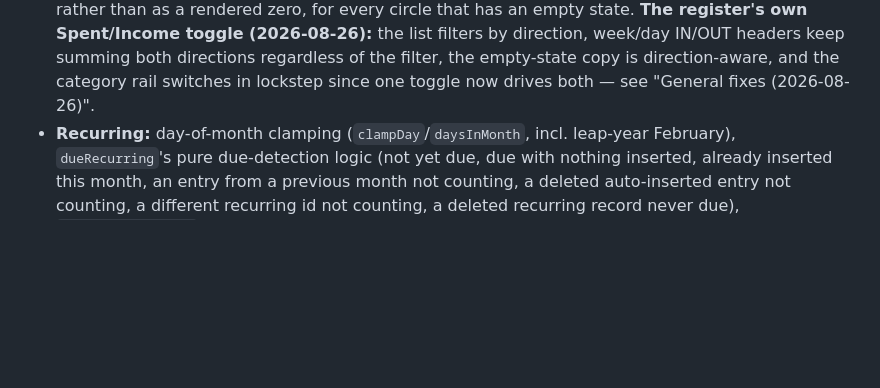
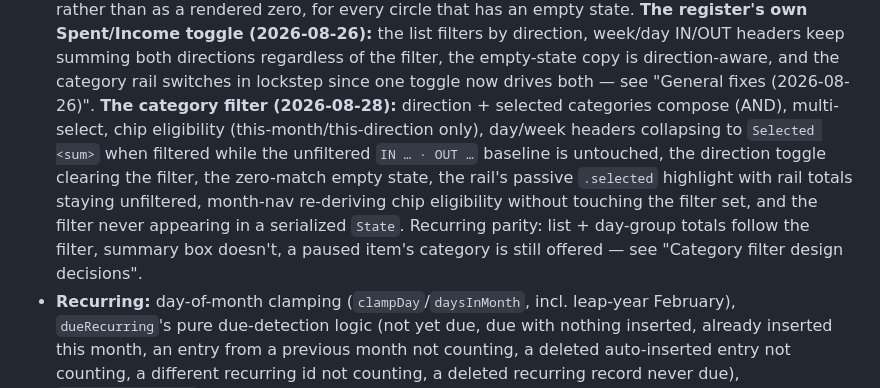
Before and after one commit to SebPoulsen/Money-Ledger, a Markdown page: CLAUDE.md, the part around one of its changes. GitHub-like rendering; blank space fills up the shorter version.

```diff
--- a/CLAUDE.md
+++ b/CLAUDE.md
@@ -915,6 +977,17 @@ here since it's easy to get this exact ordering wrong by accident.
   directions regardless of the filter, the empty-state copy is
   direction-aware, and the category rail switches in lockstep since one
   toggle now drives both — see "General fixes (2026-08-26)".
+  **The category filter (2026-08-28):** direction + selected categories
+  compose (AND), multi-select, chip eligibility (this-month/this-direction
+  only), day/week headers collapsing to `Selected <sum>` when filtered
+  while the unfiltered `IN … · OUT …` baseline is untouched, the direction
+  toggle clearing the filter, the zero-match empty state, the rail's
+  passive `.selected` highlight with rail totals staying unfiltered,
+  month-nav re-deriving chip eligibility without touching the filter set,
+  and the filter never appearing in a serialized `State`. Recurring
+  parity: list + day-group totals follow the filter, summary box doesn't,
+  a paused item's category is still offered — see "Category filter design
+  decisions".
 - **Recurring:** day-of-month clamping (`clampDay`/`daysInMonth`, incl.
   leap-year February), `dueRecurring`'s pure due-detection logic (not yet
   due, due with nothing inserted, already inserted this month, an entry
```
Also changed, not shown: other parts of CLAUDE.md (+63 -1 lines).
